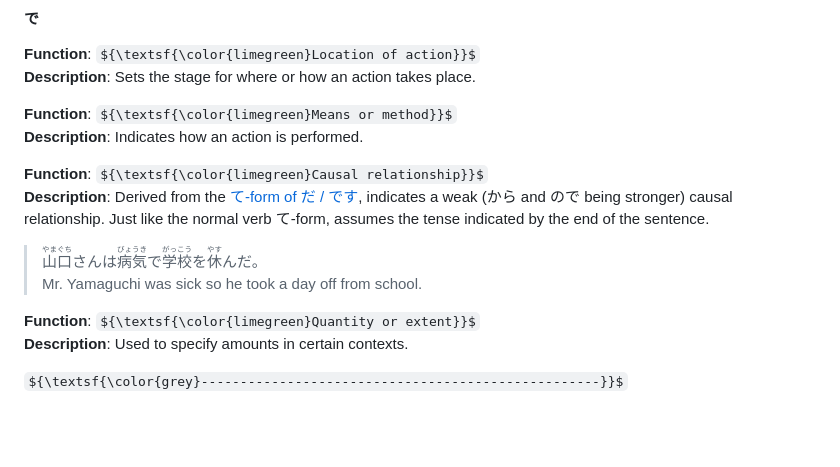
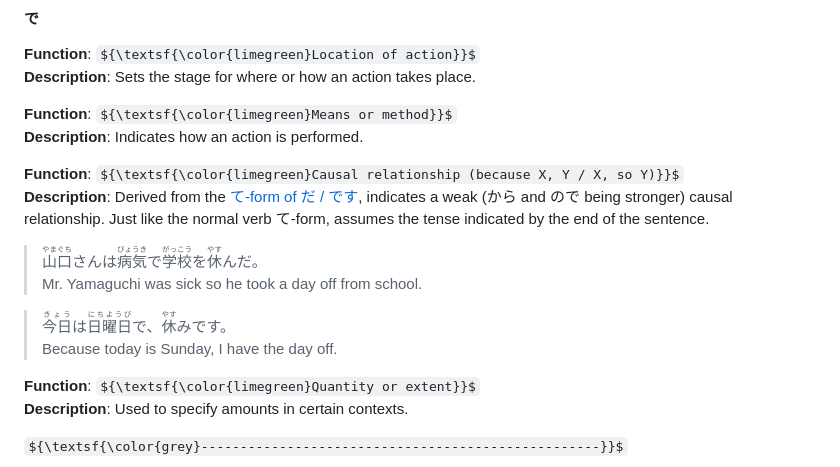
Before and after one commit to christopherball/japaneseGrammarNotes, a Markdown page: README.md, the part around the change. Rendered like a GitHub page; some formulas as TeX source; blank space fills up the shorter version.

Commit message:
Adding で example.

```diff
--- a/README.md
+++ b/README.md
@@ -163,10 +163,13 @@ ${\textsf{\color{grey}---------------------------------------------------}}$
 >
 >
 
-**Function**: ${\textsf{\color{limegreen}Causal relationship}}$\
+**Function**: ${\textsf{\color{limegreen}Causal relationship (because X, Y / X, so Y)}}$\
 **Description**: Derived from the [て-form of だ / です](#basic-conjugations), indicates a weak (から and ので being stronger) causal relationship. Just like the normal verb て-form, assumes the tense indicated by the end of the sentence.
 > <ruby>山口<rt>やまぐち</rt></ruby>さんは<ruby>病気<rt>びょうき</rt></ruby>で<ruby>学校<rt>がっこう</rt></ruby>を<ruby>休<rt>やす</rt></ruby>んだ。\
 > Mr. Yamaguchi was sick so he took a day off from school.
+
+> <ruby>今日<rt>きょう</rt></ruby>は<ruby>日曜日<rt>にちようび</rt></ruby>で、<ruby>休<rt>やす</rt></ruby>みです。\
+> Because today is Sunday, I have the day off.
 
 **Function**: ${\textsf{\color{limegreen}Quantity or extent}}$\
 **Description**: Used to specify amounts in certain contexts.
```
